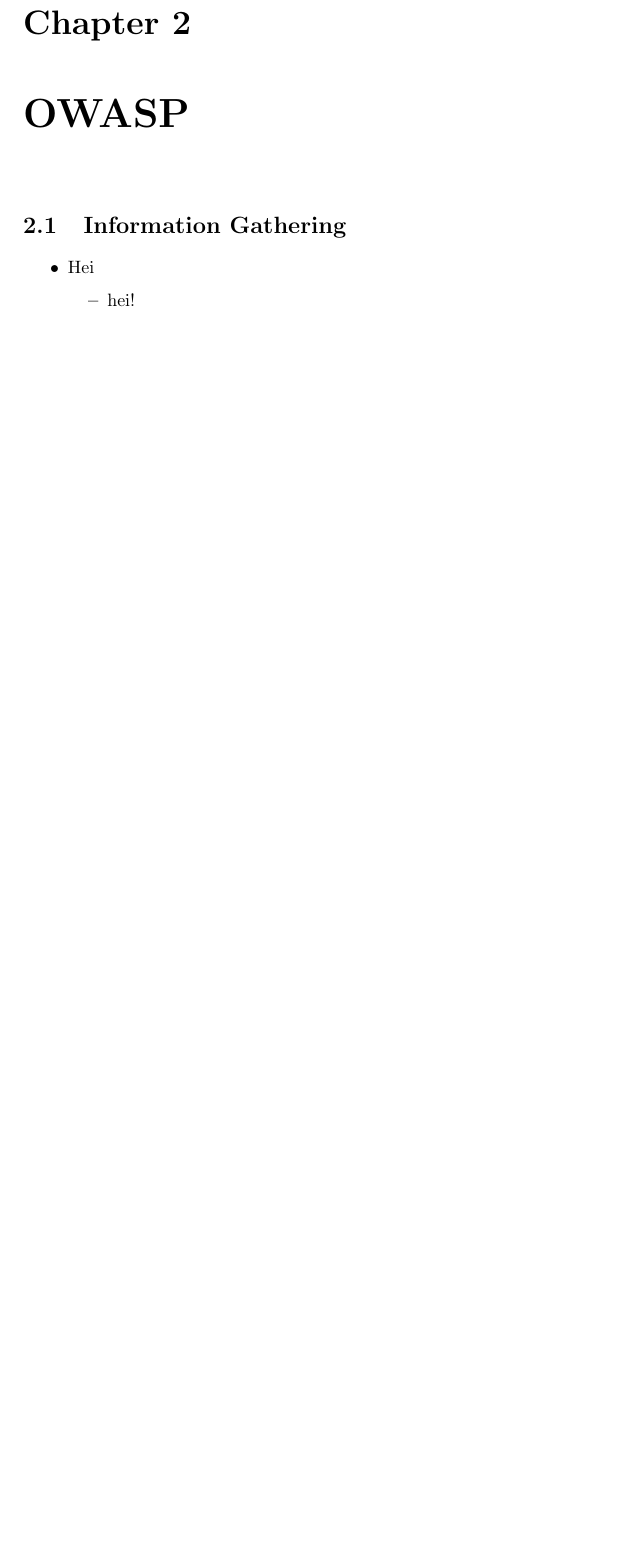
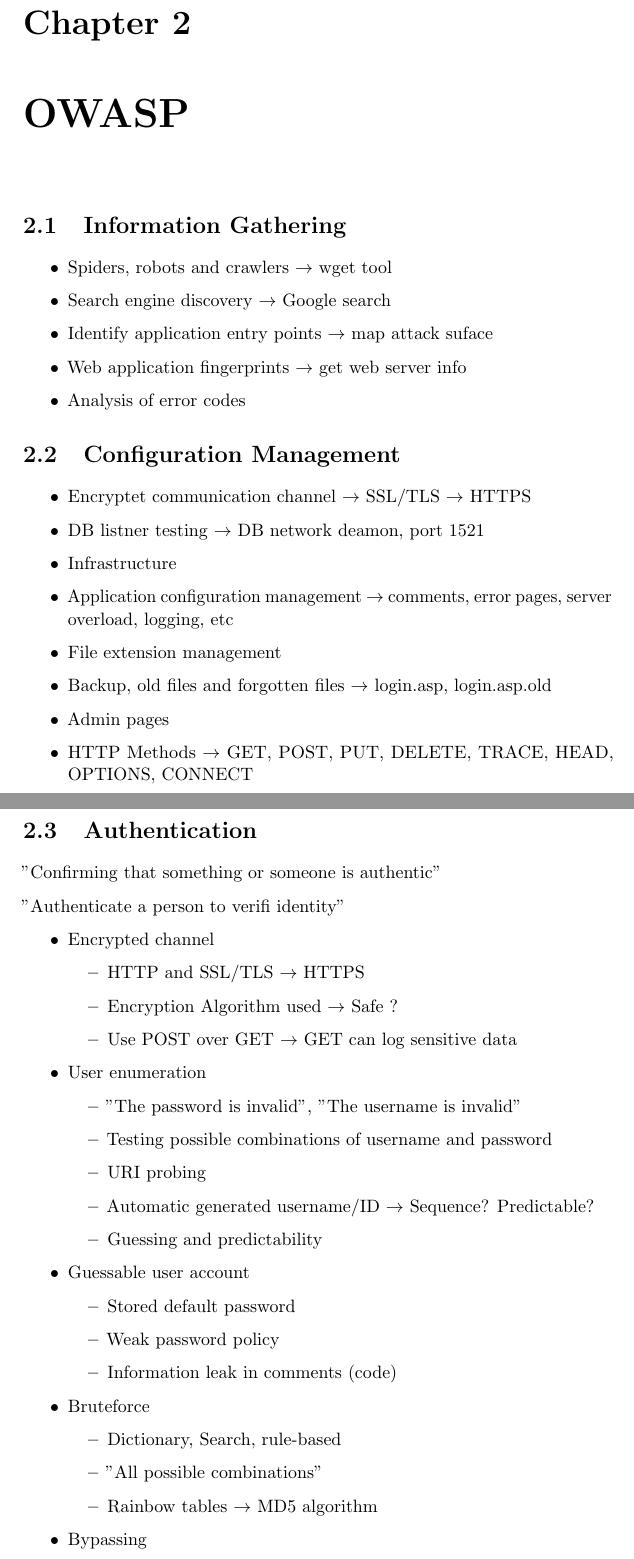
Before and after one commit to marteloge/TDT4237, a LaTeX document (summary.tex, which reads Summary/partTwo.tex): part of page 4 of 5 before the commit and two parts of pages 4 and 5 of 9 after it, the two joined at a grey line, cut so that both start at the same text, the shorter picture padded with empty space. Compiled offline with pdfLaTeX.

Commit message:
Finished list

```diff
--- a/Summary/partTwo.tex
+++ b/Summary/partTwo.tex
@@ -3,5 +3,57 @@
 \section{Information Gathering}
 
 	\begin{itemize}
-		\item Hei\begin{itemize}
-				\item hei!
+		\item Spiders, robots and crawlers $\rightarrow$ wget tool
+		\item Search engine discovery $\rightarrow$ Google search
+		\item Identify application entry points $\rightarrow$ map attack suface
+		\item Web application fingerprints $\rightarrow$ get web server info
+		\item Analysis of error codes
+	\end{itemize}
+
+\section{Configuration Management}
+
+	\begin{itemize}
+		\item Encryptet communication channel $\rightarrow$ SSL/TLS $\rightarrow$ HTTPS
+		\item DB listner testing $\rightarrow$ DB network deamon, port 1521
+		\item Infrastructure
+		\item Application configuration management $\rightarrow$ comments, error pages, server overload, logging, etc
+		\item File extension management
+		\item Backup, old files and forgotten files $\rightarrow$ login.asp, login.asp.old
+		\item Admin pages
+		\item HTTP Methods $\rightarrow$ GET, POST, PUT, DELETE, TRACE, HEAD, OPTIONS, CONNECT
+	\end{itemize}
+
+\section{Authentication}
+"Confirming that something or someone is authentic"
+
+"Authenticate a person to verifi identity"
+
+	\begin{itemize}
+		\item Encrypted channel
+			\begin{itemize}
+				\item HTTP and SSL/TLS $\rightarrow$ HTTPS
+				\item Encryption Algorithm used $\rightarrow$ Safe ?
+				\item Use POST over GET $\rightarrow$ GET can log sensitive data
+			\end{itemize}
+		\item User enumeration
+			\begin{itemize}
+				\item "The password is invalid", "The username is invalid"
+				\item Testing possible combinations of username and password
+				\item URI probing
+				\item Automatic generated username/ID  $\rightarrow$ Sequence? Predictable?
+				\item Guessing and predictability
+			\end{itemize}
+		\item Guessable user account
+			\begin{itemize}
+				\item Stored default password
+				\item Weak password policy
+				\item Information leak in comments (code)
+			\end{itemize}
+		\item Bruteforce
+			\begin{itemize}
+				\item Dictionary, Search, rule-based
+				\item "All possible combinations"
+				\item Rainbow tables $\rightarrow$ MD5 algorithm
+			\end{itemize}
+		\item Bypassing
+			\begin{itemize}
--- a/summary.tex
+++ b/summary.tex
@@ -24,7 +24,8 @@
 \usepackage{changepage}
 \usepackage{tabularx}
 \usepackage{multirow}
-
+\usepackage{amssymb}
+\usepackage{latexsym}
 
 \hypersetup{%
     pdfborder = {0 0 0}
```
Also changed, not shown: Summary/div.tex (+1 -0 lines), Summary/partTwo.tex (94 more changed lines).
